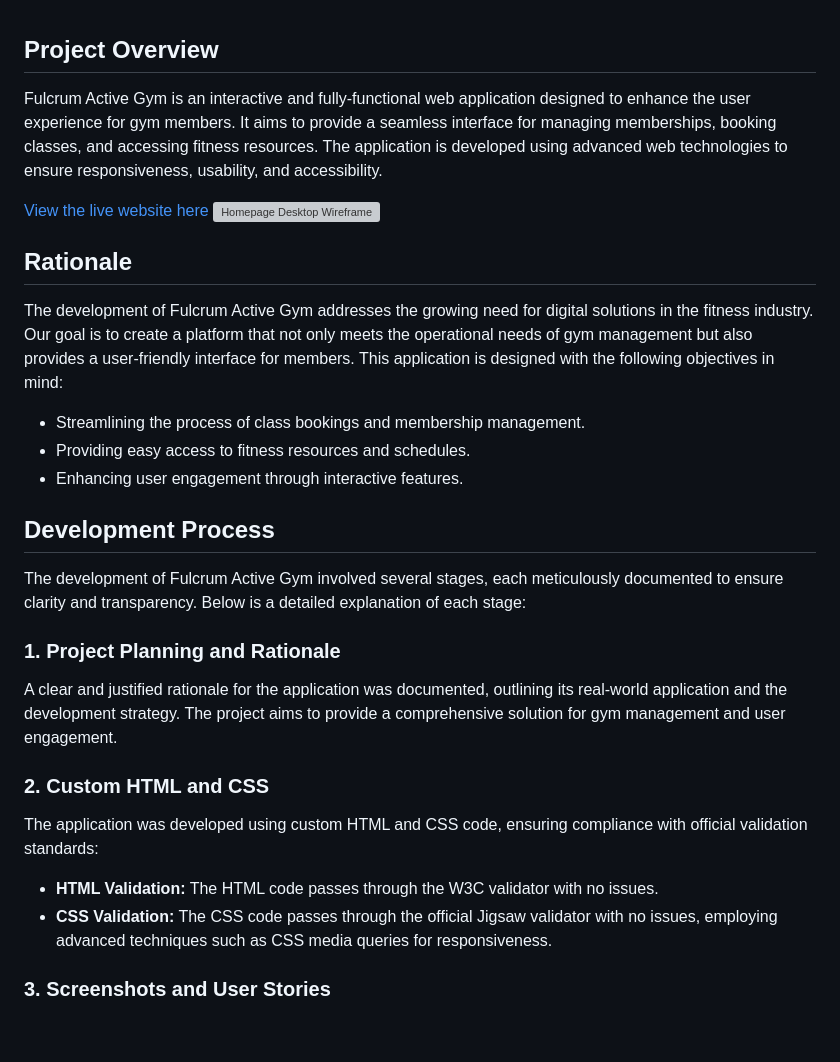
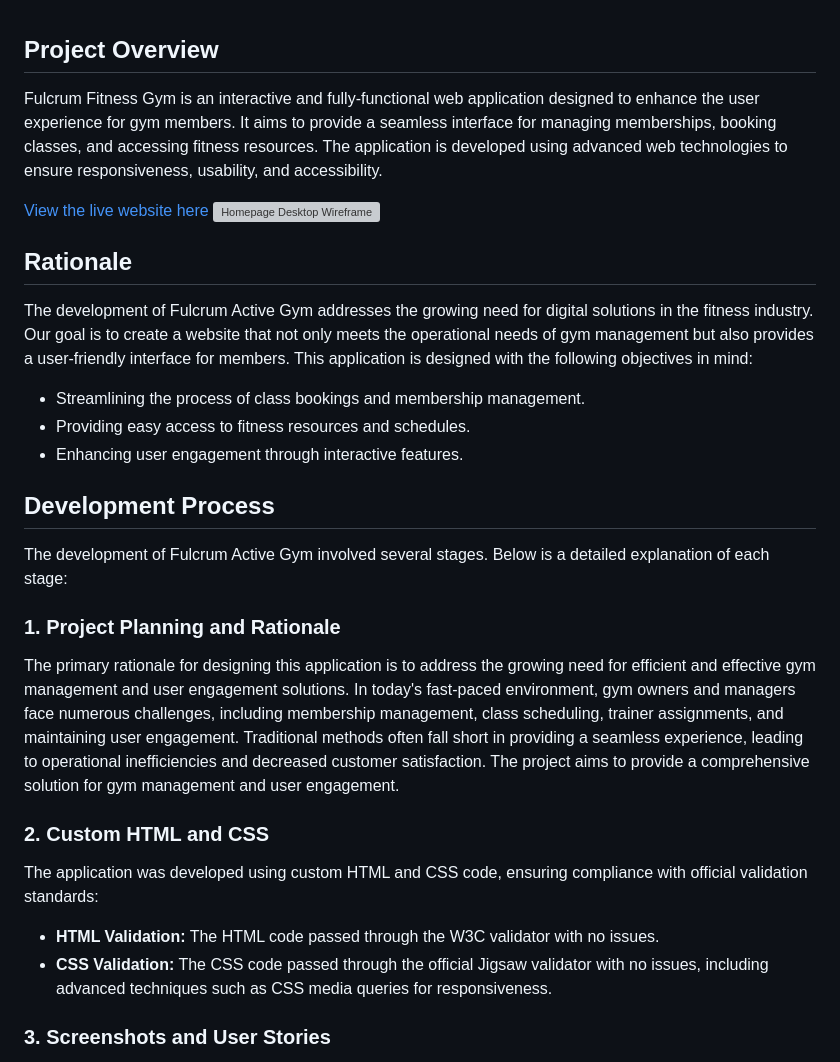
Before and after one commit to jboates01/fulcrum-active-fitness-gym, a Markdown page: README.md, the part around the change. GitHub-like rendering; blank space fills up the shorter version; grey boxes are pictures that could not be loaded.

Commit message:
Added more information regarding the the rationale, project planning, testing and validations employed

```diff
--- a/README.md
+++ b/README.md
@@ -1,14 +1,14 @@
 
 ## Project Overview
 
-Fulcrum Active Gym is an interactive and fully-functional web application designed to enhance the user experience for gym members. It aims to provide a seamless interface for managing memberships, booking classes, and accessing fitness resources. The application is developed using advanced web technologies to ensure responsiveness, usability, and accessibility.
+Fulcrum Fitness Gym is an interactive and fully-functional web application designed to enhance the user experience for gym members. It aims to provide a seamless interface for managing memberships, booking classes, and accessing fitness resources. The application is developed using advanced web technologies to ensure responsiveness, usability, and accessibility.
 
 [View the live website here ](https://jboates01.github.io/fulcrum-active-fitness-gym/)
 ![Homepage Desktop Wireframe](images/mock-up.png)
 
 ## Rationale
 
-The development of Fulcrum Active Gym addresses the growing need for digital solutions in the fitness industry. Our goal is to create a platform that not only meets the operational needs of gym management but also provides a user-friendly interface for members. This application is designed with the following objectives in mind:
+The development of Fulcrum Active Gym addresses the growing need for digital solutions in the fitness industry. Our goal is to create a website that not only meets the operational needs of gym management but also provides a user-friendly interface for members. This application is designed with the following objectives in mind:
 
 - Streamlining the process of class bookings and membership management.
 - Providing easy access to fitness resources and schedules.
@@ -16,15 +16,15 @@ The development of Fulcrum Active Gym addresses the growing need for digital sol
 
 ## Development Process
 
-The development of Fulcrum Active Gym involved several stages, each meticulously documented to ensure clarity and transparency. Below is a detailed explanation of each stage:
+The development of Fulcrum Active Gym involved several stages. Below is a detailed explanation of each stage:
 
 ### 1. Project Planning and Rationale
-A clear and justified rationale for the application was documented, outlining its real-world application and the development strategy. The project aims to provide a comprehensive solution for gym management and user engagement.
+The primary rationale for designing this application is to address the growing need for efficient and effective gym management and user engagement solutions. In today's fast-paced environment, gym owners and managers face numerous challenges, including membership management, class scheduling, trainer assignments, and maintaining user engagement. Traditional methods often fall short in providing a seamless experience, leading to operational inefficiencies and decreased customer satisfaction. The project aims to provide a comprehensive solution for gym management and user engagement.
 
 ### 2. Custom HTML and CSS
 The application was developed using custom HTML and CSS code, ensuring compliance with official validation standards:
-- **HTML Validation:** The HTML code passes through the W3C validator with no issues.
-- **CSS Validation:** The CSS code passes through the official Jigsaw validator with no issues, employing advanced techniques such as CSS media queries for responsiveness.
+- **HTML Validation:** The HTML code passed through the W3C validator with no issues.
+- **CSS Validation:** The CSS code passed through the official Jigsaw validator with no issues, including advanced techniques such as CSS media queries for responsiveness.
 
 ### 3. Screenshots and User Stories
 Screenshots of the finished project are included to illustrate the user interface and functionality, aligning with relevant user stories. These visuals provide a clear representation of how the application meets user needs.
```
